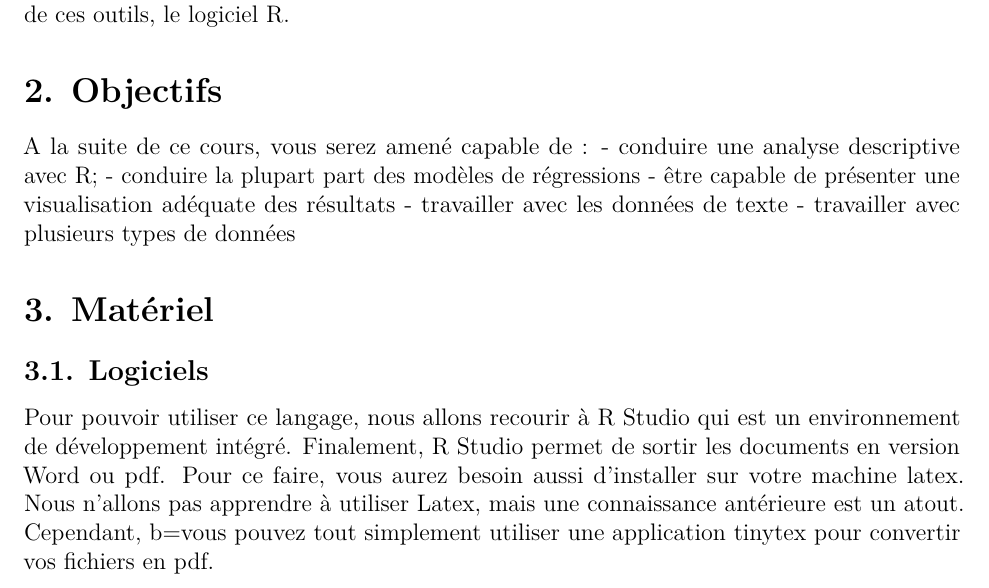
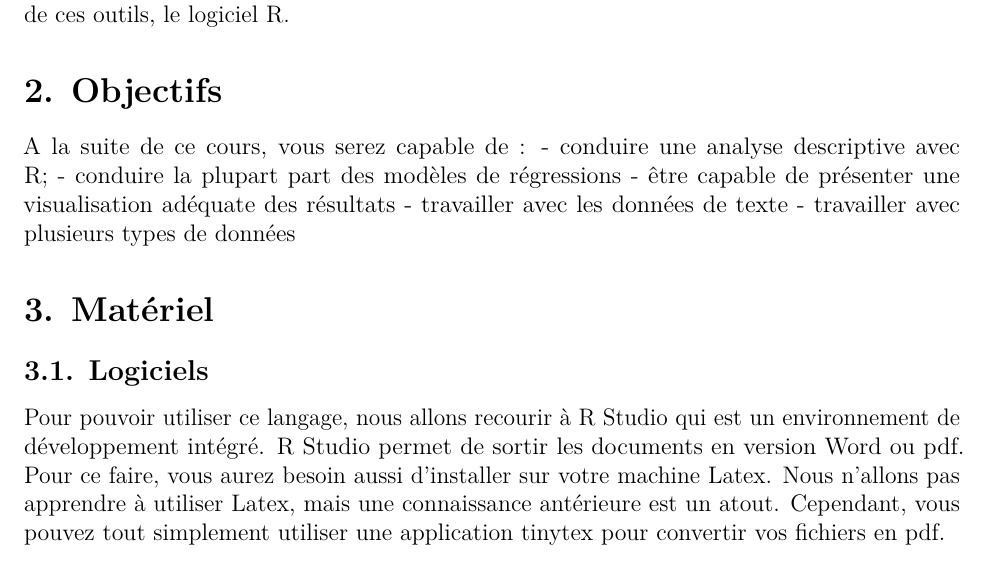
Before and after one commit to visseho/Cours_SICSS_Montreal, an R Markdown document (Semaine1_Formation_Intensive_R/SICSS_week1_Intensive_training_in_R_Syllabus.Rmd): part of page 2 of 5, cut so that both start at the same text. Rendered offline with R 4.5, knitr and Pandoc, then LaTeX, with nearby package versions.

Commit message:
update sicss week1

```diff
--- a/Semaine1_Formation_Intensive_R/SICSS_week1_Intensive_training_in_R_Syllabus.Rmd
+++ b/Semaine1_Formation_Intensive_R/SICSS_week1_Intensive_training_in_R_Syllabus.Rmd
@@ -63,7 +63,7 @@ Le paysage de l'analyse quantitative en sciences sociales tel que nous le connai
 
 # 2. Objectifs
 
-A la suite de ce cours, vous serez amené capable de :
+A la suite de ce cours, vous serez capable de :
 - conduire une analyse descriptive avec R;
 - conduire la plupart part des modèles de régressions
 - être capable de présenter une visualisation adéquate des résultats
@@ -76,7 +76,7 @@ A la suite de ce cours, vous serez amené capable de :
 
 ## 3.1. Logiciels
 
-Pour pouvoir utiliser ce langage, nous allons recourir à R Studio qui est un environnement de développement intégré. Finalement, R Studio permet de sortir les documents en version Word ou pdf. Pour ce faire, vous aurez besoin aussi d'installer sur votre machine latex. Nous n'allons pas apprendre à utiliser Latex, mais une connaissance antérieure est un atout. Cependant, b=vous pouvez tout simplement utiliser une application tinytex pour convertir vos fichiers en pdf.
+Pour pouvoir utiliser ce langage, nous allons recourir à R Studio qui est un environnement de développement intégré. R Studio permet de sortir les documents en version Word ou pdf. Pour ce faire, vous aurez besoin aussi d'installer sur votre machine Latex. Nous n'allons pas apprendre à utiliser Latex, mais une connaissance antérieure est un atout. Cependant, vous pouvez tout simplement utiliser une application tinytex pour convertir vos fichiers en pdf.
 
 Voici la procédure à suivre pour l'installation de R, de RStudio, et de Latex^[Tout ceci vous sera précisé à nouveau lors du premier cours, si vous n'avez pas pu les installer].
 
```
